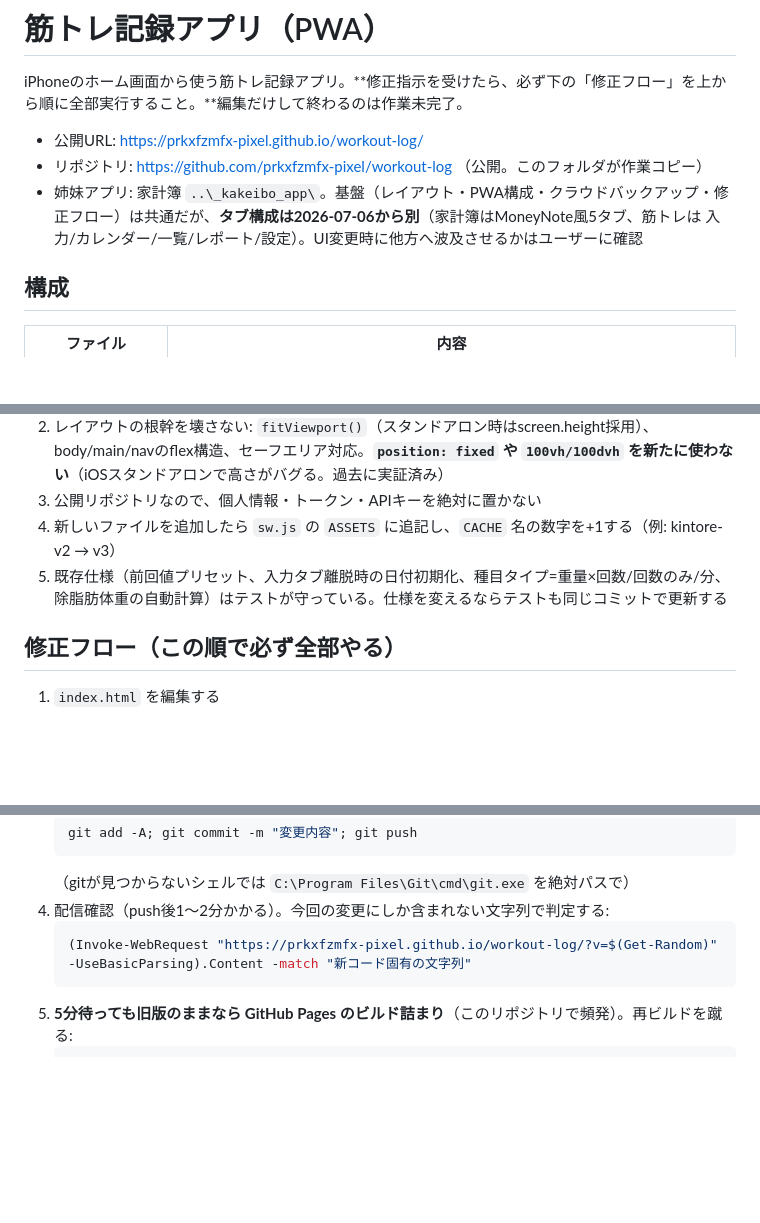
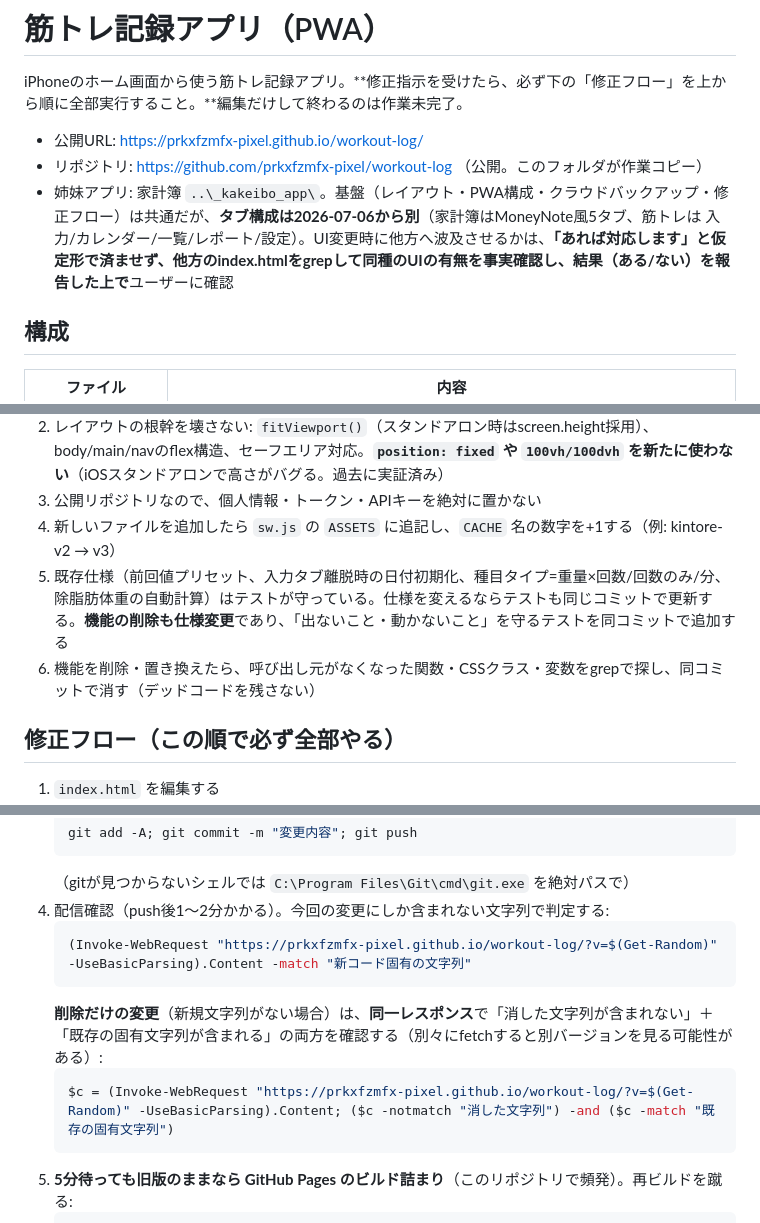
Before and after one commit to prkxfzmfx-pixel/workout-log, a Markdown page: CLAUDE.md, 3 parts joined by grey strips. GitHub-like rendering; blank space fills up the shorter version.

Commit message:
CLAUDE.md: 姉妹アプリの事実確認・削除仕様のテスト・デッドコード禁止・削除時の配信確認ルールを追加

````diff
--- a/CLAUDE.md
+++ b/CLAUDE.md
@@ -4,7 +4,7 @@ iPhoneのホーム画面から使う筋トレ記録アプリ。**修正指示を
 
 - 公開URL: https://prkxfzmfx-pixel.github.io/workout-log/
 - リポジトリ: https://github.com/prkxfzmfx-pixel/workout-log （公開。このフォルダが作業コピー）
-- 姉妹アプリ: 家計簿 `..\_kakeibo_app\`。基盤（レイアウト・PWA構成・クラウドバックアップ・修正フロー）は共通だが、**タブ構成は2026-07-06から別**（家計簿はMoneyNote風5タブ、筋トレは 入力/カレンダー/一覧/レポート/設定）。UI変更時に他方へ波及させるかはユーザーに確認
+- 姉妹アプリ: 家計簿 `..\_kakeibo_app\`。基盤（レイアウト・PWA構成・クラウドバックアップ・修正フロー）は共通だが、**タブ構成は2026-07-06から別**（家計簿はMoneyNote風5タブ、筋トレは 入力/カレンダー/一覧/レポート/設定）。UI変更時に他方へ波及させるかは、**「あれば対応します」と仮定形で済ませず、他方のindex.htmlをgrepして同種のUIの有無を事実確認し、結果（ある/ない）を報告した上で**ユーザーに確認
 
 ## 構成
 
@@ -21,7 +21,8 @@ iPhoneのホーム画面から使う筋トレ記録アプリ。**修正指示を
 2. レイアウトの根幹を壊さない: `fitViewport()`（スタンドアロン時はscreen.height採用）、body/main/navのflex構造、セーフエリア対応。**`position: fixed` や `100vh/100dvh` を新たに使わない**（iOSスタンドアロンで高さがバグる。過去に実証済み）
 3. 公開リポジトリなので、個人情報・トークン・APIキーを絶対に置かない
 4. 新しいファイルを追加したら `sw.js` の `ASSETS` に追記し、`CACHE` 名の数字を+1する（例: kintore-v2 → v3）
-5. 既存仕様（前回値プリセット、入力タブ離脱時の日付初期化、種目タイプ=重量×回数/回数のみ/分、除脂肪体重の自動計算）はテストが守っている。仕様を変えるならテストも同じコミットで更新する
+5. 既存仕様（前回値プリセット、入力タブ離脱時の日付初期化、種目タイプ=重量×回数/回数のみ/分、除脂肪体重の自動計算）はテストが守っている。仕様を変えるならテストも同じコミットで更新する。**機能の削除も仕様変更**であり、「出ないこと・動かないこと」を守るテストを同コミットで追加する
+6. 機能を削除・置き換えたら、呼び出し元がなくなった関数・CSSクラス・変数をgrepで探し、同コミットで消す（デッドコードを残さない）
 
 ## 修正フロー（この順で必ず全部やる）
 
@@ -35,6 +36,10 @@ iPhoneのホーム画面から使う筋トレ記録アプリ。**修正指示を
 4. 配信確認（push後1〜2分かかる）。今回の変更にしか含まれない文字列で判定する:
    ```powershell
    (Invoke-WebRequest "https://prkxfzmfx-pixel.github.io/workout-log/?v=$(Get-Random)" -UseBasicParsing).Content -match "新コード固有の文字列"
+   ```
+   **削除だけの変更**（新規文字列がない場合）は、**同一レスポンス**で「消した文字列が含まれない」＋「既存の固有文字列が含まれる」の両方を確認する（別々にfetchすると別バージョンを見る可能性がある）:
+   ```powershell
+   $c = (Invoke-WebRequest "https://prkxfzmfx-pixel.github.io/workout-log/?v=$(Get-Random)" -UseBasicParsing).Content; ($c -notmatch "消した文字列") -and ($c -match "既存の固有文字列")
    ```
 5. **5分待っても旧版のままなら GitHub Pages のビルド詰まり**（このリポジトリで頻発）。再ビルドを蹴る:
    ```powershell
````
